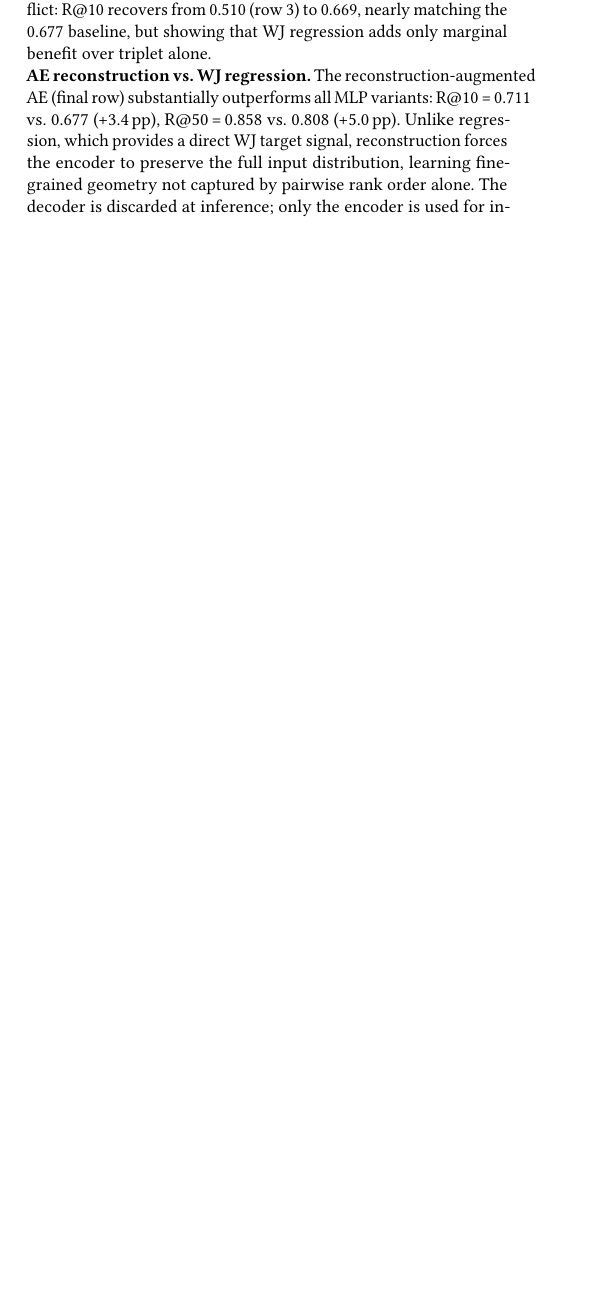
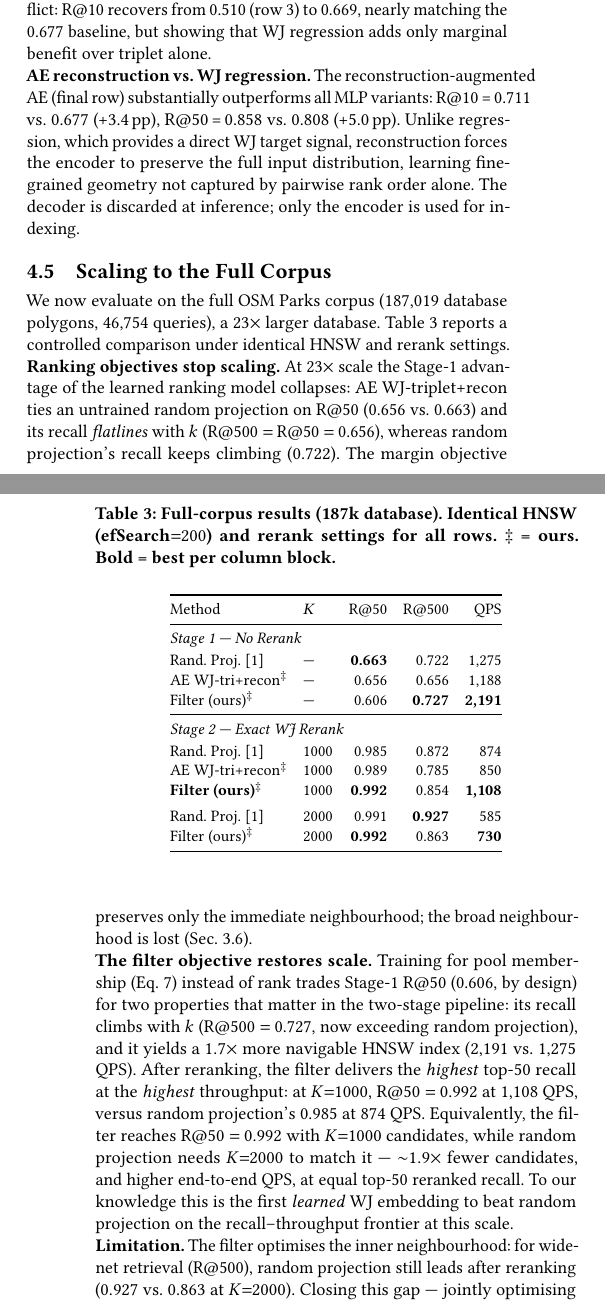
Before and after one commit to ruban-ai/polygon-ann-ml-embeddings, a LaTeX paper (paper/main.tex): part of one column of page 4 of 5 before the commit and two parts of the columns of pages 4 and 5 of 5 after it, the two joined at a grey line, cut so that both start at the same text, the shorter picture padded with empty space. Compiled offline with pdfLaTeX.

Commit message:
auto: main.tex

```diff
--- a/paper/main.tex
+++ b/paper/main.tex
@@ -683,6 +683,69 @@ reconstruction forces the encoder to preserve the full input distribution,
 learning fine-grained geometry not captured by pairwise rank order alone.
 The decoder is discarded at inference; only the encoder is used for indexing.
 
+\subsection{Scaling to the Full Corpus}
+\label{sec:fullscale}
+
+We now evaluate on the full OSM Parks corpus (187{,}019 database polygons,
+46{,}754 queries), a $23\times$ larger database. Table~\ref{tab:full} reports a
+controlled comparison under identical HNSW and rerank settings.
+
+\begin{table}[t]
+\centering
+\caption{Full-corpus results (187k database). Identical HNSW
+($\text{efSearch}{=}200$) and rerank settings for all rows.
+$\ddagger$~=~ours. \textbf{Bold}~=~best per column block.}
+\label{tab:full}
+\setlength{\tabcolsep}{4pt}
+\small
+\begin{tabular}{@{}llrrr@{}}
+\toprule
+Method & $K$ & R@50 & R@500 & QPS \\
+\midrule
+\multicolumn{5}{@{}l@{}}{\textit{Stage 1 — No Rerank}} \\[1pt]
+Rand.\ Proj.~\cite{achlioptas03}      & --- & \textbf{0.663} & 0.722 &  1{,}275 \\
+AE WJ-tri+recon$^\ddagger$            & --- & 0.656 & 0.656 &  1{,}188 \\
+Filter (ours)$^\ddagger$              & --- & 0.606 & \textbf{0.727} & \textbf{2{,}191} \\
+\midrule
+\multicolumn{5}{@{}l@{}}{\textit{Stage 2 — Exact WJ Rerank}} \\[1pt]
+Rand.\ Proj.~\cite{achlioptas03}      & 1000 & 0.985 & 0.872 & 874 \\
+AE WJ-tri+recon$^\ddagger$            & 1000 & 0.989 & 0.785 & 850 \\
+\textbf{Filter (ours)}$^\ddagger$     & 1000 & \textbf{0.992} & 0.854 & \textbf{1{,}108} \\
+\addlinespace[3pt]
+Rand.\ Proj.~\cite{achlioptas03}      & 2000 & 0.991 & \textbf{0.927} & 585 \\
+Filter (ours)$^\ddagger$              & 2000 & \textbf{0.992} & 0.863 & \textbf{730} \\
+\bottomrule
+\end{tabular}
+\end{table}
+
+\noindent\textbf{Ranking objectives stop scaling.}
+At $23\times$ scale the Stage-1 advantage of the learned ranking model collapses:
+AE WJ-triplet+recon ties an untrained random projection on R@50 (0.656 vs.\ 0.663)
+and its recall \emph{flatlines} with $k$ (R@500 $=$ R@50 $=$ 0.656), whereas
+random projection's recall keeps climbing (0.722). The margin objective preserves
+only the immediate neighbourhood; the broad neighbourhood is lost
+(Sec.~\ref{sec:filter}).
+
+\noindent\textbf{The filter objective restores scale.}
+Training for pool membership (Eq.~\ref{eq:filter}) instead of rank trades
+Stage-1 R@50 (0.606, by design) for two properties that matter in the two-stage
+pipeline: its recall climbs with $k$ (R@500 $=$ 0.727, now exceeding random
+projection), and it yields a $1.7\times$ more navigable HNSW index
+(2{,}191 vs.\ 1{,}275 QPS). After reranking, the filter delivers the
+\emph{highest} top-50 recall at the \emph{highest} throughput: at $K{=}1000$,
+R@50 $=$ 0.992 at 1{,}108 QPS, versus random projection's 0.985 at 874 QPS.
+Equivalently, the filter reaches R@50 $=$ 0.992 with $K{=}1000$ candidates, while
+random projection needs $K{=}2000$ to match it --- $\sim$$1.9\times$ fewer
+candidates, and higher end-to-end QPS, at equal top-50 reranked recall. To our
+knowledge this is the first \emph{learned} WJ embedding to beat random projection
+on the recall--throughput frontier at this scale.
+
+\noindent\textbf{Limitation.}
+The filter optimises the inner neighbourhood: for wide-net retrieval (R@500),
+random projection still leads after reranking (0.927 vs.\ 0.863 at $K{=}2000$).
+Closing this gap --- jointly optimising near- and far-neighbour coverage --- is
+left to future work.
+
 %% -------------------------------------------------------
 %%  AI Tools Statement
 %% -------------------------------------------------------
```
